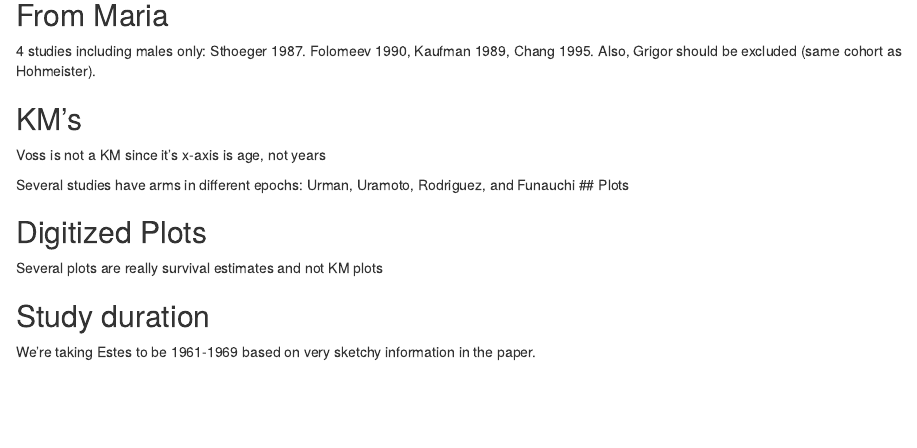
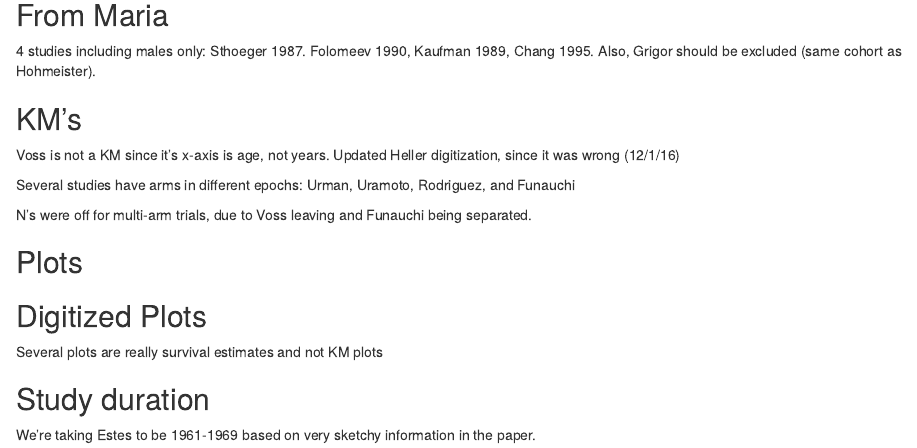
Before and after one commit to webbedfeet/LupusDeath, an R Markdown document (docs/Notes.Rmd): the page in a window 1100 px wide, from 120 px down. Rendered offline with R 4.5, knitr and Pandoc, with nearby package versions; drawn as R Markdown's standard HTML page in place of the format the file asks for.

Commit message:
Updated notes

```diff
--- a/docs/Notes.Rmd
+++ b/docs/Notes.Rmd
@@ -10,9 +10,13 @@ Also, Grigor should be excluded  (same cohort as Hohmeister).
 
 ## KM's
 
-Voss is not a KM since it's x-axis is age, not years
+Voss is not a KM since it's x-axis is age, not years.
+Updated Heller digitization, since it was wrong (12/1/16)
 
 Several studies have arms in different epochs: Urman, Uramoto, Rodriguez, and Funauchi
+
+N's were off for multi-arm trials, due to Voss leaving and Funauchi being separated.
+
 ## Plots
 
 ## Digitized Plots
```
